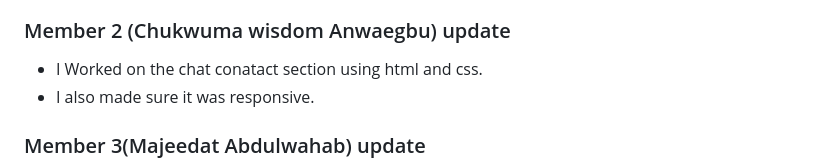
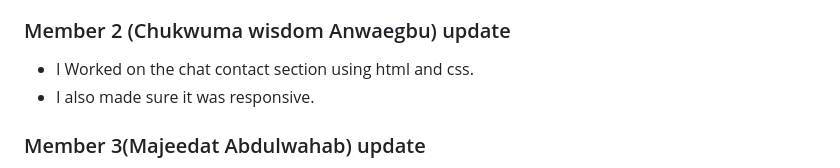
Before and after one commit to Majeedatwahab/chat-app, a Markdown page: README.md, the part around the change. GitHub-like rendering.

```diff
--- a/README.md
+++ b/README.md
@@ -44,7 +44,7 @@ Let's go 🚀
 
 ### Member 2 (Chukwuma wisdom Anwaegbu) update
 
-- I Worked on the chat conatact section using html and css.
+- I Worked on the chat contact section using html and css.
 - I also made sure it was responsive.
 
 ### Member 3(Majeedat Abdulwahab) update
```
